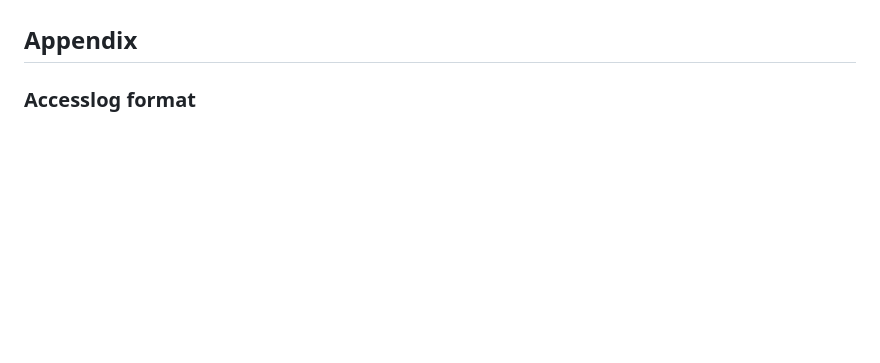
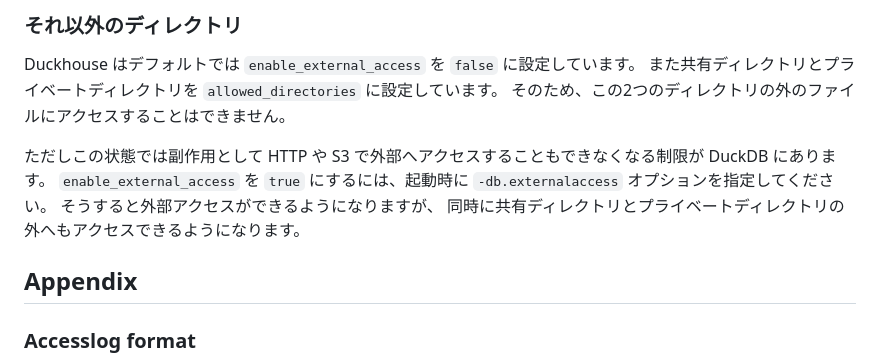
Before and after one commit to koron/duckhouse, a Markdown page: README.md, the part around one of its changes. Rendered like a GitHub page; blank space fills up the shorter version.

Commit message:
Docs: authn/authz, and directories

```diff
--- a/README.md
+++ b/README.md
@@ -187,3 +258,14 @@ $ curl 'http://127.0.0.1:9998/?f=table' -d "SELECT version() as VER"
+### それ以外のディレクトリ
+
+Duckhouse はデフォルトでは `enable_external_access` を `false` に設定しています。
+また共有ディレクトリとプライベートディレクトリを `allowed_directories` に設定しています。
+そのため、この2つのディレクトリの外のファイルにアクセスすることはできません。
+
+ただしこの状態では副作用として HTTP や S3 で外部へアクセスすることもできなくなる制限が DuckDB にあります。
+`enable_external_access` を `true` にするには、起動時に `-db.externalaccess` オプションを指定してください。
+そうすると外部アクセスができるようになりますが、
+同時に共有ディレクトリとプライベートディレクトリの外へもアクセスできるようになります。
+
 ## Appendix
 
 ### Accesslog format
```
Also changed, not shown: other parts of README.md (+71 -0 lines).
